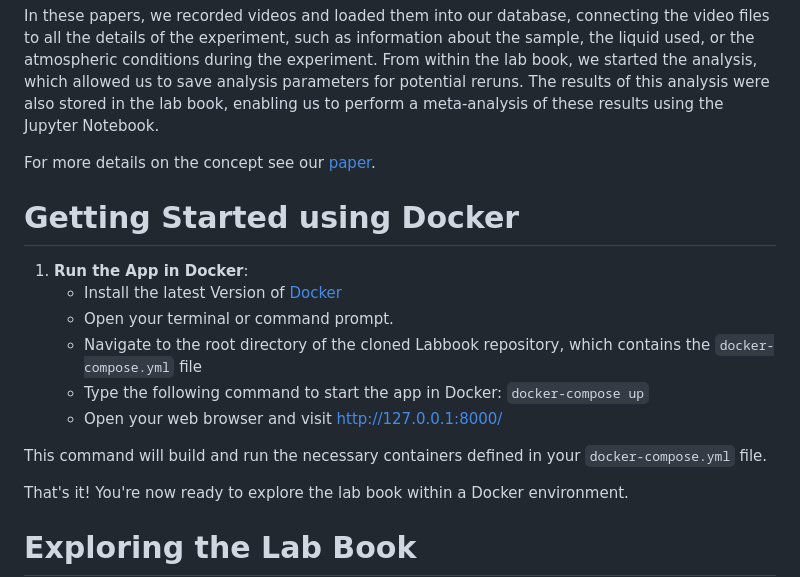
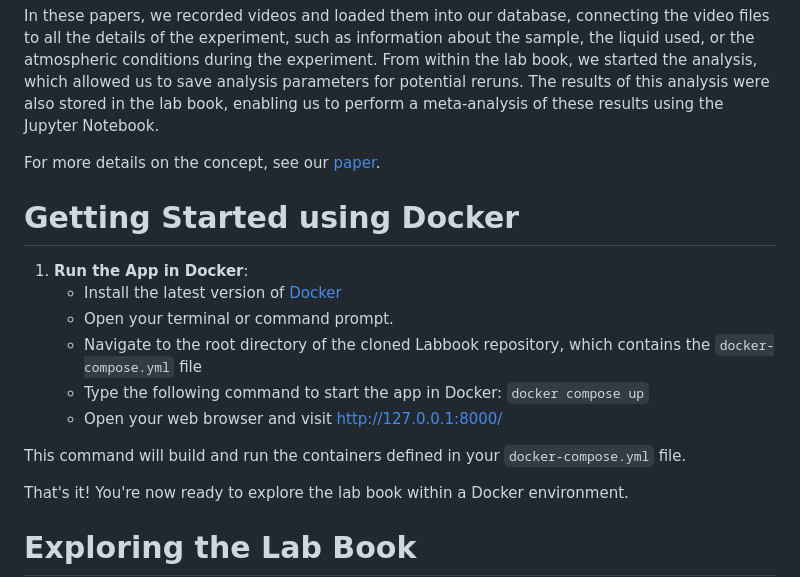
Before and after one commit to gipplab/Electronic-Laboratory-Notebook, a Markdown page: README.md, the part around the change. GitHub-like rendering.

Commit message:
Update docker syntax
More recent versions of docker use `docker compose` instead of docker-compose.

```diff
--- a/README.md
+++ b/README.md
@@ -14,19 +14,19 @@ So far, we have used the lab book in the following scientific papers:
 
 In these papers, we recorded videos and loaded them into our database, connecting the video files to all the details of the experiment, such as information about the sample, the liquid used, or the atmospheric conditions during the experiment. From within the lab book, we started the analysis, which allowed us to save analysis parameters for potential reruns. The results of this analysis were also stored in the lab book, enabling us to perform a meta-analysis of these results using the Jupyter Notebook.
 
-For more details on the concept see our [paper](https://arxiv.org/abs/2205.01058).
+For more details on the concept, see our [paper](https://arxiv.org/abs/2205.01058).
 
 
 # Getting Started using Docker
 
 1. **Run the App in Docker**:
-   - Install the latest Version of [Docker](https://docs.docker.com/engine/install/)
+   - Install the latest version of [Docker](https://docs.docker.com/engine/install/)
    - Open your terminal or command prompt.
    - Navigate to the root directory of the cloned Labbook repository, which contains the `docker-compose.yml` file
-   - Type the following command to start the app in Docker: `docker-compose up`
+   - Type the following command to start the app in Docker: `docker compose up`
    - Open your web browser and visit http://127.0.0.1:8000/
 
-This command will build and run the necessary containers defined in your `docker-compose.yml` file.
+This command will build and run the containers defined in your `docker-compose.yml` file.
 
 That's it! You're now ready to explore the lab book within a Docker environment.
 
```
